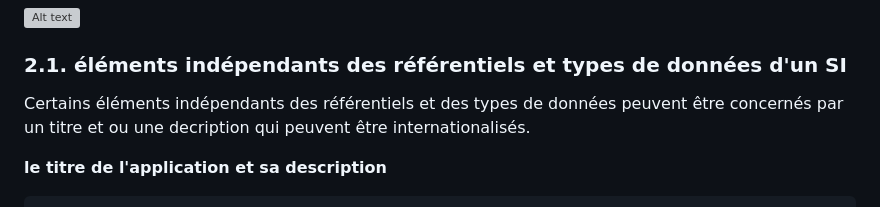
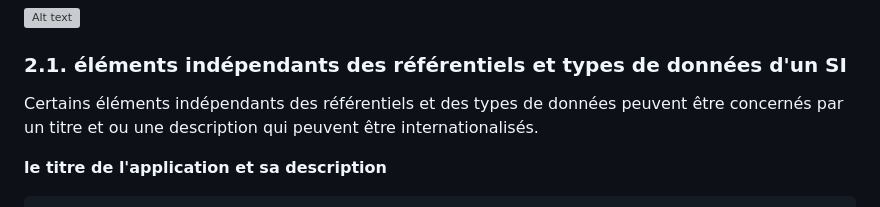
Before and after one commit to ptcherniati/openadom, a Markdown page: documentations/Documentation_fichier_Yaml_broken/internationnalisation_i18n.md, the part around the change. Drawn GitHub-style; grey boxes are pictures that could not be loaded.

```diff
--- a/documentations/Documentation_fichier_Yaml_broken/internationnalisation_i18n.md
+++ b/documentations/Documentation_fichier_Yaml_broken/internationnalisation_i18n.md
@@ -25,7 +25,7 @@ Illustration du contenu du fichier configuration pour le noeud i18n :
 
 ### 2.1. éléments indépendants des référentiels et types de données d'un SI
 
-Certains éléments indépendants des référentiels et des types de données peuvent être concernés par un titre et ou une decription qui peuvent être internationalisés.
+Certains éléments indépendants des référentiels et des types de données peuvent être concernés par un titre et ou une description qui peuvent être internationalisés.
 
 **le titre de l'application et sa description**
 
```
